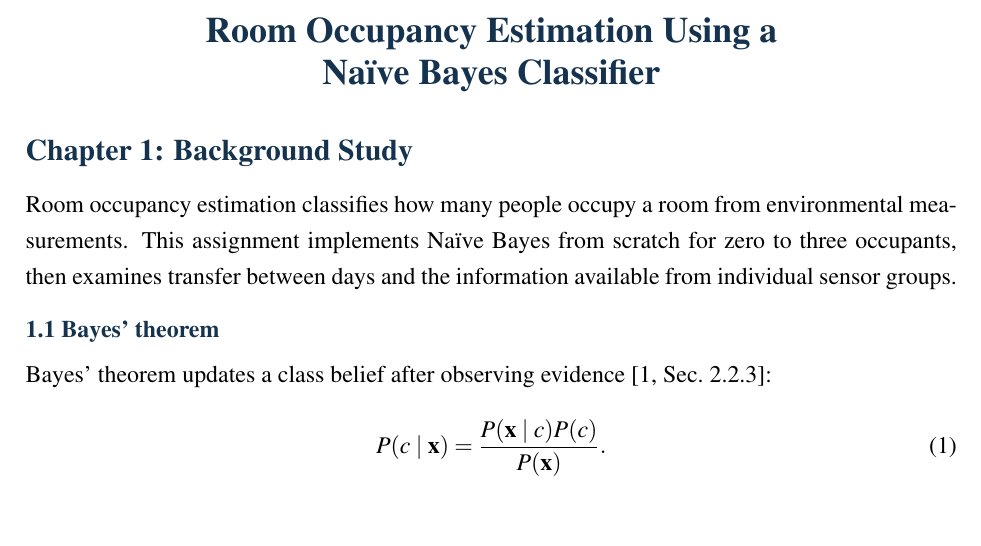
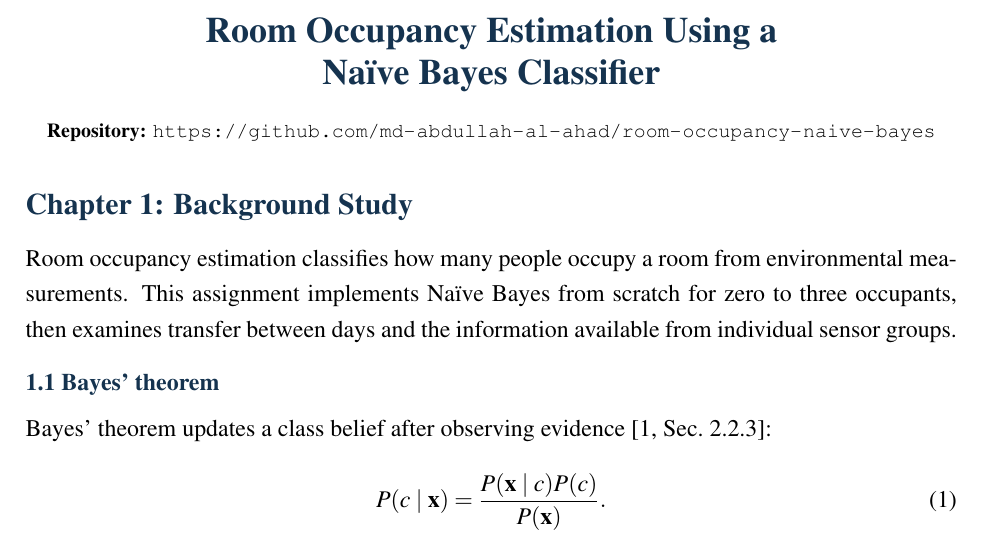
Before and after one commit to md-abdullah-al-ahad/room-occupancy-naive-bayes, a LaTeX document (report/Room_Occupancy_Report.tex): part of page 2 of 6, cut so that both start at the same text, the shorter picture padded with empty space. Compiled offline with pdfLaTeX.

Commit message:
Add GitHub repository link to LaTeX report and include submission document (2203133.pdf)

```diff
--- a/report/Room_Occupancy_Report.tex
+++ b/report/Room_Occupancy_Report.tex
@@ -42,6 +42,8 @@
 
 \begin{center}
 {\fontsize{18}{22}\selectfont\bfseries\color{Navy} Room Occupancy Estimation Using a\par Na\"ive Bayes Classifier}\par
+\vspace{6pt}
+{\fontsize{10}{12}\selectfont\textbf{Repository:} \url{https://github.com/md-abdullah-al-ahad/room-occupancy-naive-bayes}}\par
 \end{center}
 
 \section{Chapter 1: Background Study}
```
Also changed, not shown: report/2203133.pdf (added), report/Room_Occupancy_Report.pdf.
